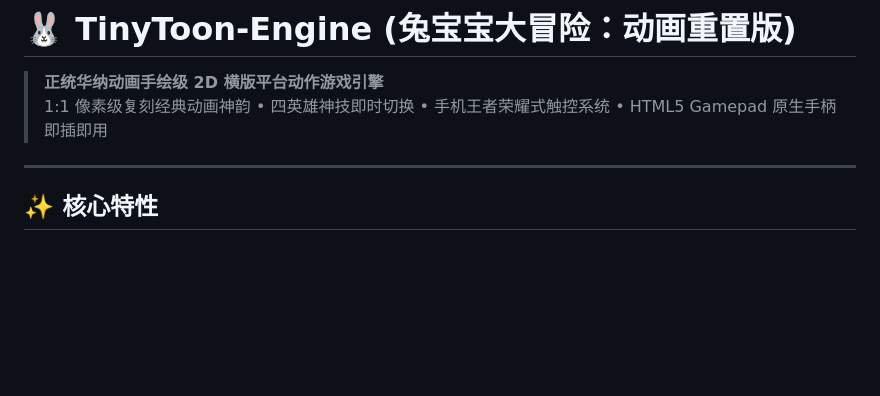
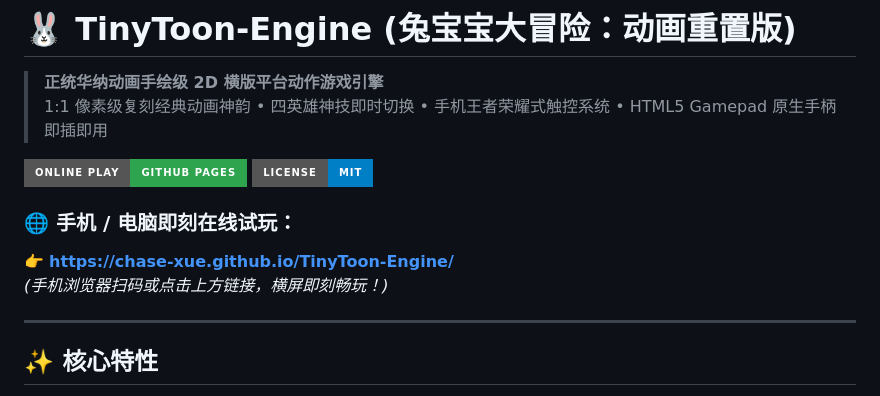
Before and after one commit to chase-xue/TinyToon-Engine, a Markdown page: README.md, the part around the change. GitHub-like rendering; badges without logos; blank space fills up the shorter version.

Commit message:
feat: add GitHub Pages online demo link to README

```diff
--- a/README.md
+++ b/README.md
@@ -2,6 +2,13 @@
 
 > **正统华纳动画手绘级 2D 横版平台动作游戏引擎**
 > 1:1 像素级复刻经典动画神韵 • 四英雄神技即时切换 • 手机王者荣耀式触控系统 • HTML5 Gamepad 原生手柄即插即用
+
+[![GitHub Pages](https://img.shields.io/badge/Online%20Play-GitHub%20Pages-2ea44f?style=for-the-badge&logo=github)](https://chase-xue.github.io/TinyToon-Engine/)
+[![License: MIT](https://img.shields.io/badge/License-MIT-blue.svg?style=for-the-badge)](LICENSE)
+
+### 🌐 手机 / 电脑即刻在线试玩：
+👉 **[https://chase-xue.github.io/TinyToon-Engine/](https://chase-xue.github.io/TinyToon-Engine/)**
+*(手机浏览器扫码或点击上方链接，横屏即刻畅玩！)*
 
 ---
 
```
